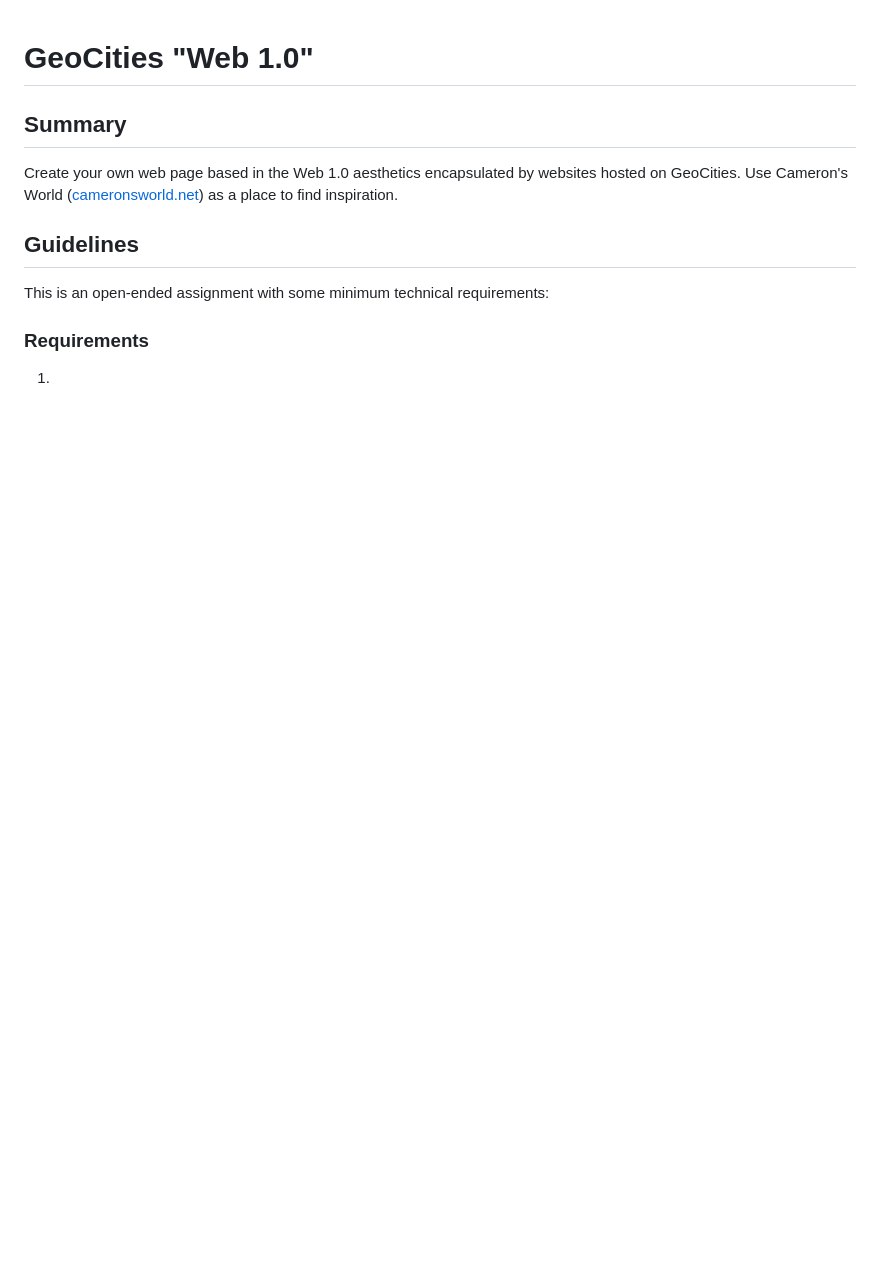
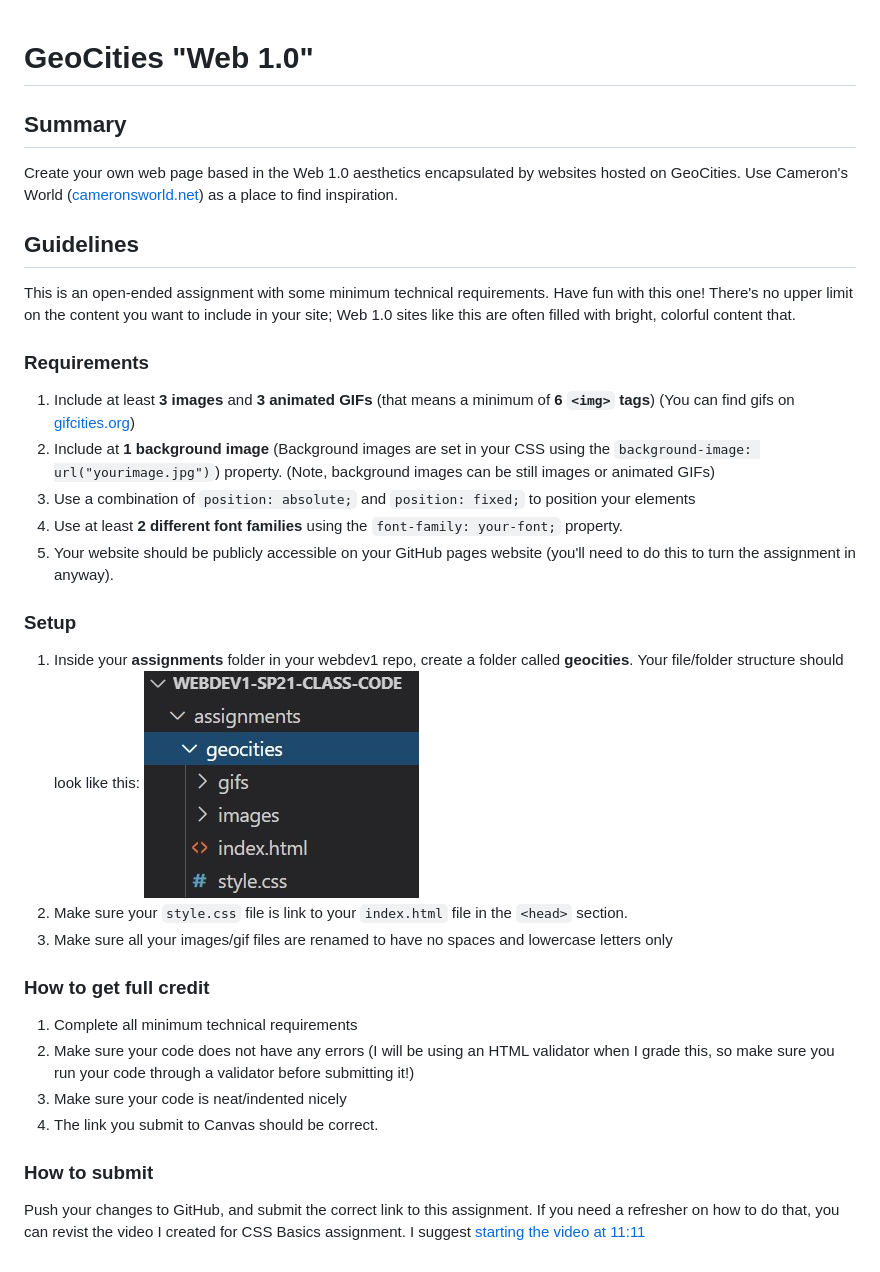
Before and after one commit to dougrosman/webdev1-sp21, a Markdown page: week04/assignment04.md, the part around the change. GitHub-like rendering; pictures changed too: week04/images/assignment04_files.jpg (added); blank space fills up the shorter version.

Commit message:
add assignment04

```diff
--- a/week04/assignment04.md
+++ b/week04/assignment04.md
@@ -4,7 +4,26 @@
 Create your own web page based in the Web 1.0 aesthetics encapsulated by websites hosted on GeoCities. Use Cameron's World ([cameronsworld.net](https://www.cameronsworld.net/)) as a place to find inspiration.
 
 ## **Guidelines**
-This is an open-ended assignment with some minimum technical requirements:
+This is an open-ended assignment with some minimum technical requirements. Have fun with this one! There's no upper limit on the content you want to include in your site; Web 1.0 sites like this are often filled with bright, colorful content that.
 
 ### **Requirements**
-1.
+1. Include at least **3 images** and **3 animated GIFs** (that means a minimum of **6 `<img>` tags**) (You can find gifs on [gifcities.org](https://gifcities.org))
+2. Include at **1 background image** (Background images are set in your CSS using the `background-image: url("yourimage.jpg")`) property. (Note, background images can be still images or animated GIFs)
+3. Use a combination of `position: absolute;` and `position: fixed;` to position your elements
+4. Use at least **2 different font families** using the `font-family: your-font;` property.
+5. Your website should be publicly accessible on your GitHub pages website (you'll need to do this to turn the assignment in anyway).
+
+### **Setup**
+1. Inside your **assignments** folder in your webdev1 repo, create a folder called **geocities**. Your file/folder structure should look like this:
+   ![Assignment 04 File/Folder structure](images/assignment04_files.jpg)
+2. Make sure your `style.css` file is link to your `index.html` file in the `<head>` section.
+3. Make sure all your images/gif files are renamed to have no spaces and lowercase letters only
+
+### **How to get full credit**
+1. Complete all minimum technical requirements
+2. Make sure your code does not have any errors (I will be using an HTML validator when I grade this, so make sure you run your code through a validator before submitting it!)
+3. Make sure your code is neat/indented nicely
+4. The link you submit to Canvas should be correct.
+
+### **How to submit**
+Push your changes to GitHub, and submit the correct link to this assignment. If you need a refresher on how to do that, you can revist the video I created for CSS Basics assignment. I suggest [starting the video at 11:11](https://www.youtube.com/watch?v=88QYmFPqAkA&t=671s)
```
